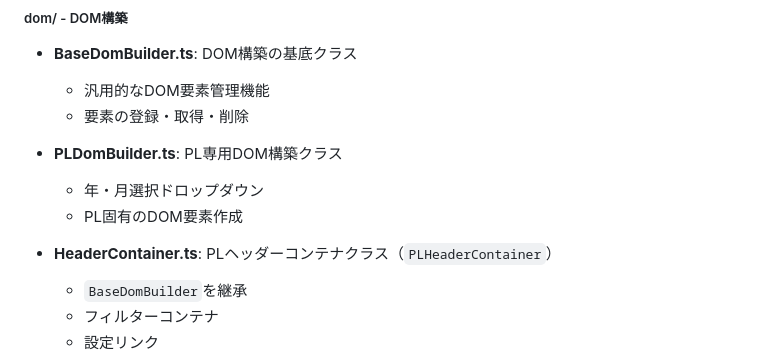
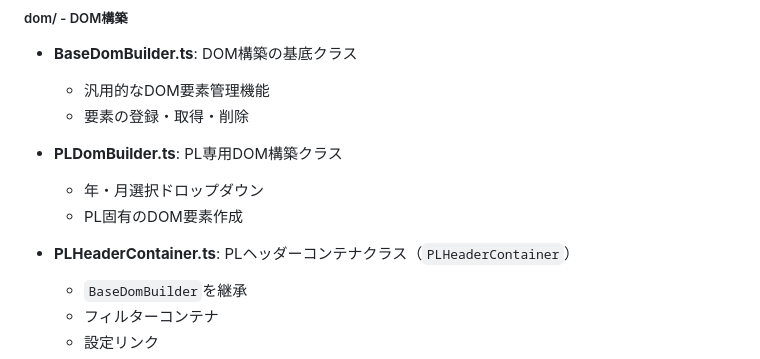
Before and after one commit to kent2980/k-tech_kintone_javascript, a Markdown page: src/BOX/README.md, the part around the change. GitHub-like rendering.

```diff
--- a/src/BOX/README.md
+++ b/src/BOX/README.md
@@ -88,7 +88,7 @@ src/BOX/
   - 年・月選択ドロップダウン
   - PL固有のDOM要素作成
 
-- **HeaderContainer.ts**: PLヘッダーコンテナクラス（`PLHeaderContainer`）
+- **PLHeaderContainer.ts**: PLヘッダーコンテナクラス（`PLHeaderContainer`）
   - `BaseDomBuilder`を継承
   - フィルターコンテナ
   - 設定リンク
```
Also changed, not shown: README.md (+1 -1 lines).
